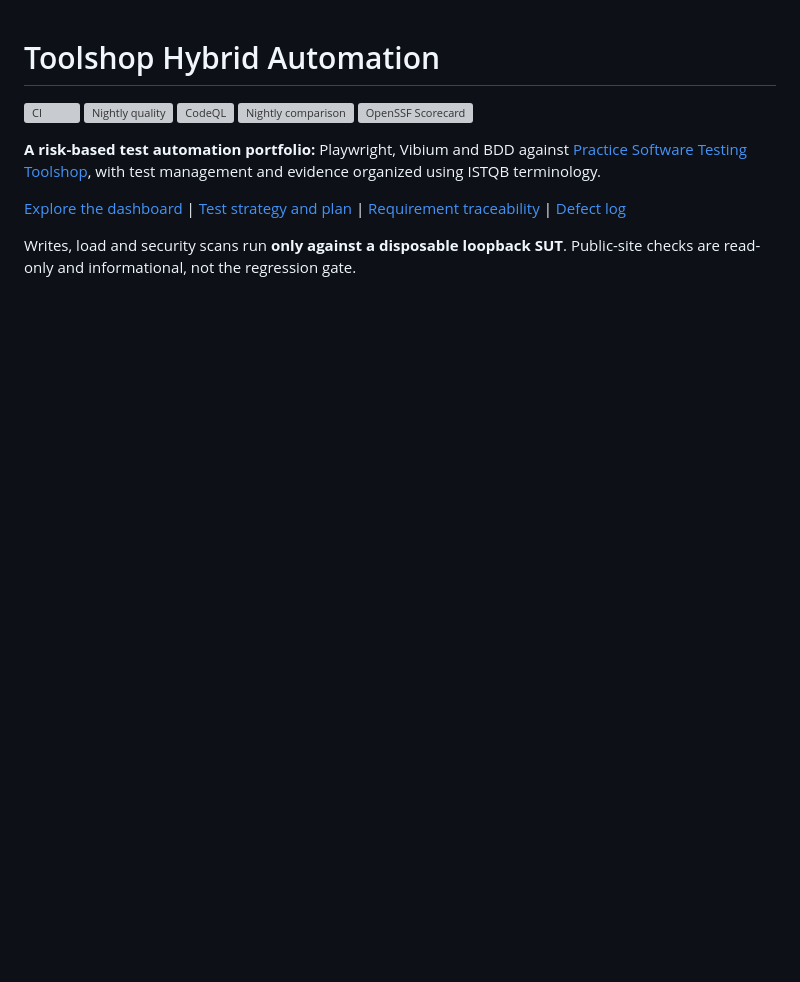
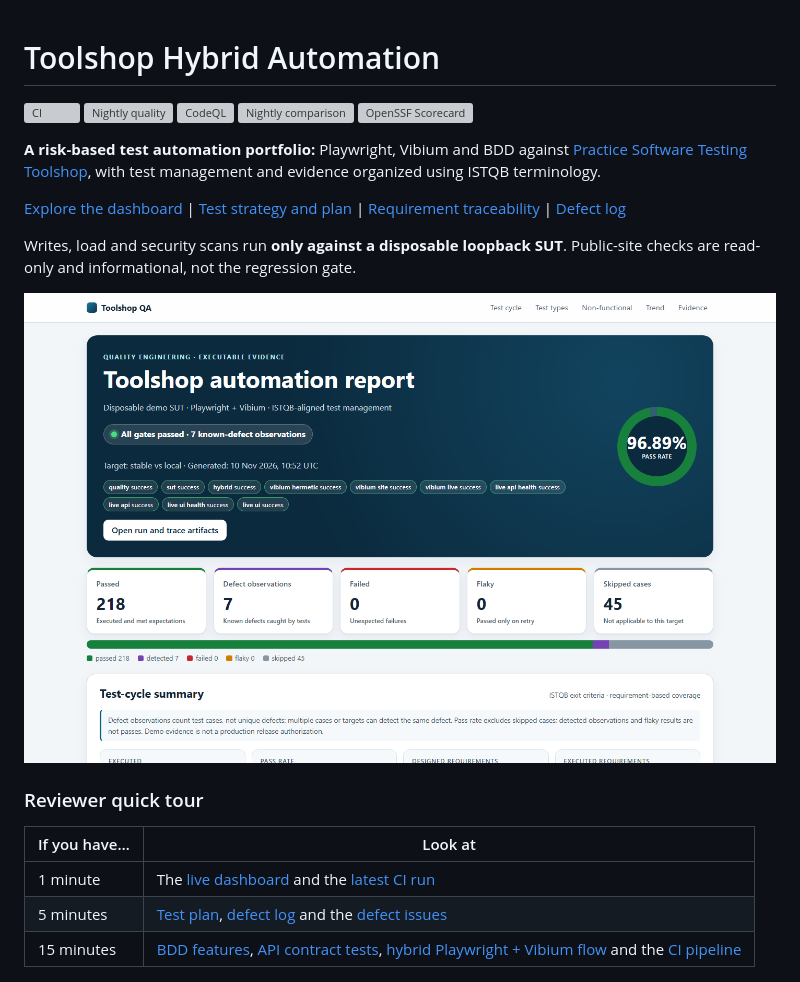
Before and after one commit to CarlosG-G/Toolshop-Hybrid-Automation, a Markdown page: README.md, the part around the change. Drawn GitHub-style; pictures changed too: docs/assets/dashboard-light.png (added); blank space fills up the shorter version; grey boxes are pictures that could not be loaded.

Commit message:
docs: add dashboard previews and reviewer quick tour
Co-authored-by: Copilot <223556219+Copilot@users.noreply.github.com>

```diff
--- a/README.md
+++ b/README.md
@@ -17,6 +17,21 @@ test management and evidence organized using ISTQB terminology.
 
 Writes, load and security scans run **only against a disposable loopback SUT**.
 Public-site checks are read-only and informational, not the regression gate.
+
+<a href="https://carlosg-g.github.io/Toolshop-Hybrid-Automation/">
+  <picture>
+    <source media="(prefers-color-scheme: dark)" srcset="docs/assets/dashboard-dark.png">
+    <img alt="Live quality dashboard: all gates passed, 218 passed, 0 failed, 7 known-defect observations" src="docs/assets/dashboard-light.png">
+  </picture>
+</a>
+
+### Reviewer quick tour
+
+| If you have… | Look at                                                                                                                                                                                                   |
+| ------------ | --------------------------------------------------------------------------------------------------------------------------------------------------------------------------------------------------------- |
+| 1 minute     | The [live dashboard](https://carlosg-g.github.io/Toolshop-Hybrid-Automation/) and the [latest CI run](https://github.com/CarlosG-G/Toolshop-Hybrid-Automation/actions/workflows/ci.yml)                   |
+| 5 minutes    | [Test plan](docs/test-management/test-plan.md), [defect log](docs/test-management/defect-log.md) and the [defect issues](https://github.com/CarlosG-G/Toolshop-Hybrid-Automation/issues?q=label%3Adefect) |
+| 15 minutes   | [BDD features](tests/features), [API contract tests](tests/contract), [hybrid Playwright + Vibium flow](tests/hybrid) and the [CI pipeline](.github/workflows/ci.yml)                                     |
 
 ![Playwright searches and adds an item in the hermetic mock fixture](docs/assets/hermetic-demo.gif)
 
```
Also changed, not shown: docs/assets/dashboard-dark.png (added).
